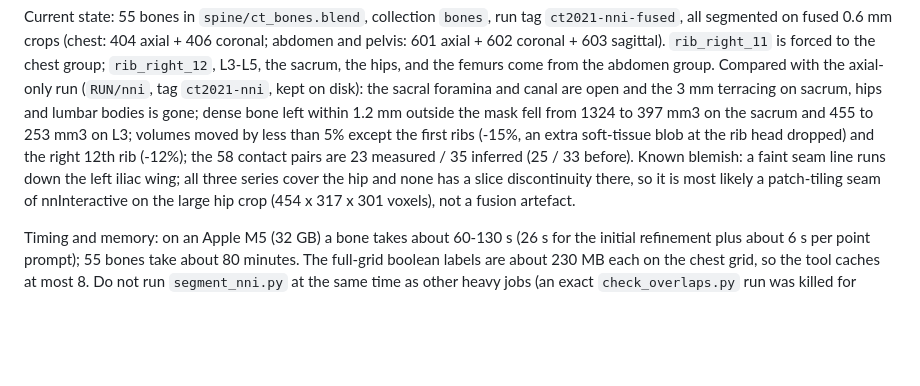
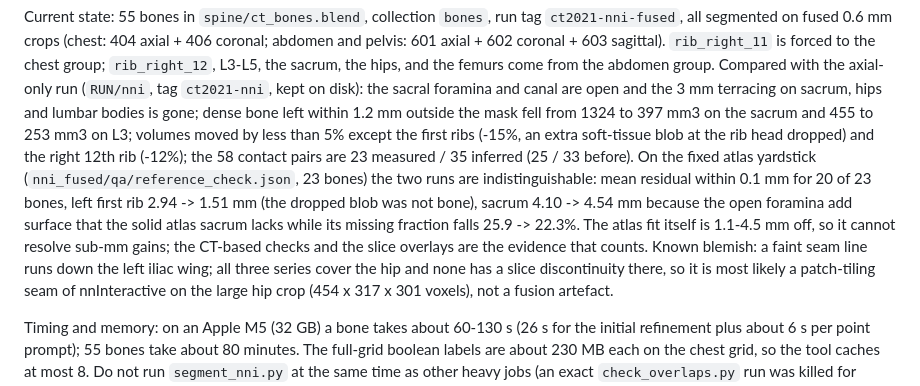
Before and after one commit to chencohensolutions/blender-biomechanics, a Markdown page: README.md, the part around the change. Drawn GitHub-style; blank space fills up the shorter version.

Commit message:
docs: Record atlas-yardstick comparison of the axial-only and fused bone runs
Co-Authored-By: Claude Fable 5.1 <noreply@anthropic.com>

```diff
--- a/README.md
+++ b/README.md
@@ -313,7 +313,13 @@ terracing on sacrum, hips and lumbar bodies is gone; dense bone left within 1.2
 outside the mask fell from 1324 to 397 mm3 on the sacrum and 455 to 253 mm3 on L3;
 volumes moved by less than 5% except the first ribs (-15%, an extra soft-tissue blob
 at the rib head dropped) and the right 12th rib (-12%); the 58 contact pairs are 23
-measured / 35 inferred (25 / 33 before). Known blemish: a faint seam line runs down
+measured / 35 inferred (25 / 33 before). On the fixed atlas yardstick
+(`nni_fused/qa/reference_check.json`, 23 bones) the two runs are indistinguishable:
+mean residual within 0.1 mm for 20 of 23 bones, left first rib 2.94 -> 1.51 mm (the
+dropped blob was not bone), sacrum 4.10 -> 4.54 mm because the open foramina add
+surface that the solid atlas sacrum lacks while its missing fraction falls 25.9 ->
+22.3%. The atlas fit itself is 1.1-4.5 mm off, so it cannot resolve sub-mm gains; the
+CT-based checks and the slice overlays are the evidence that counts. Known blemish: a faint seam line runs down
 the left iliac wing; all three series cover the hip and none has a slice
 discontinuity there, so it is most likely a patch-tiling seam of nnInteractive on the
 large hip crop (454 x 317 x 301 voxels), not a fusion artefact.
```
Also changed, not shown: DEVELOPMENT_PLAN.md (+7 -1 lines).
